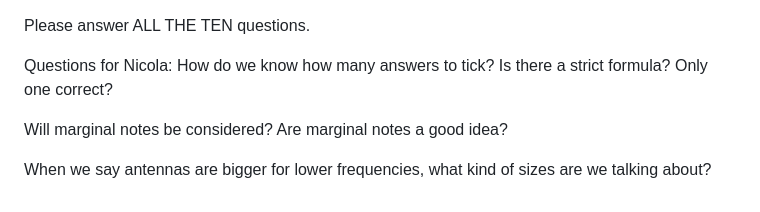
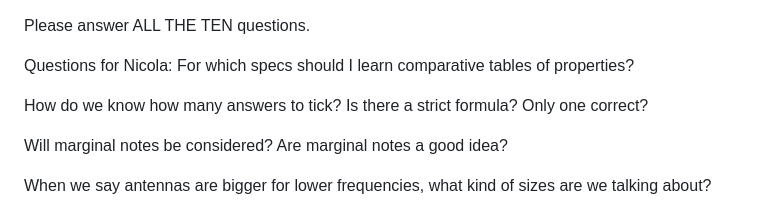
Before and after one commit to Neimhin/msc, a Markdown page: next-gen-networks/Sample Quiz MCQ 1.md, the part around the change. GitHub-like rendering.

Commit message:
Android Sync Wed Oct 18 10:27:02 IST 2023

```diff
--- a/next-gen-networks/Sample Quiz MCQ 1.md
+++ b/next-gen-networks/Sample Quiz MCQ 1.md
@@ -1,6 +1,8 @@
 Please answer ALL THE TEN questions.
 
 Questions for Nicola:
+For which specs should I learn comparative tables of properties?
+
 How do we know how many answers to tick? Is there a strict formula? Only one correct?
 
 Will marginal notes be considered? Are marginal notes a good idea?
```
